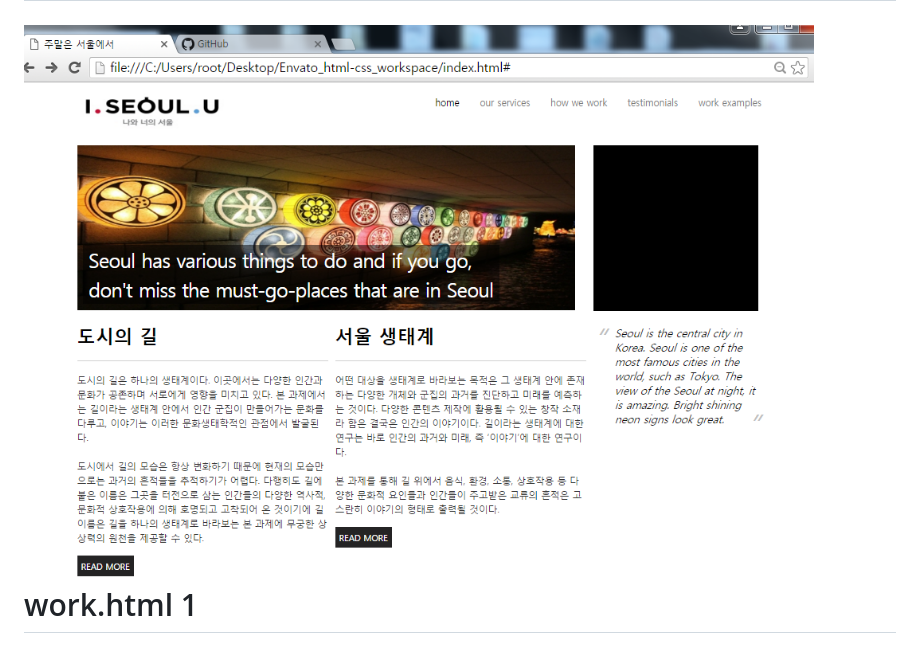
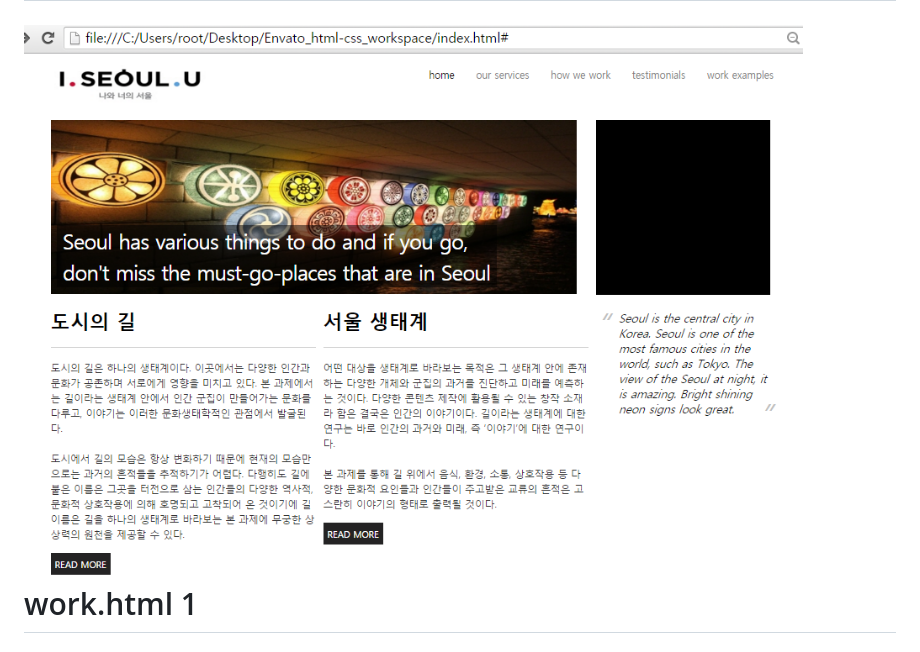
Before and after one commit to u4bi-store/Envato_html-css_workspace, a Markdown page: README.md, the part around the change. Rendered like a GitHub page; pictures changed too: img/README/view_4.png (added), img/README/view__4.png (deleted).

Commit message:
README_view img path fix-5

```diff
--- a/README.md
+++ b/README.md
@@ -14,7 +14,7 @@ index.html 1
 ![Alt text](./img/README/view_3.png)
 finish
 =============
-![Alt text](./img/README/view__4.png)
+![Alt text](./img/README/view_4.png)
 work.html 1
 =============
 ![Alt text](./img/README/view_5.png)
```
